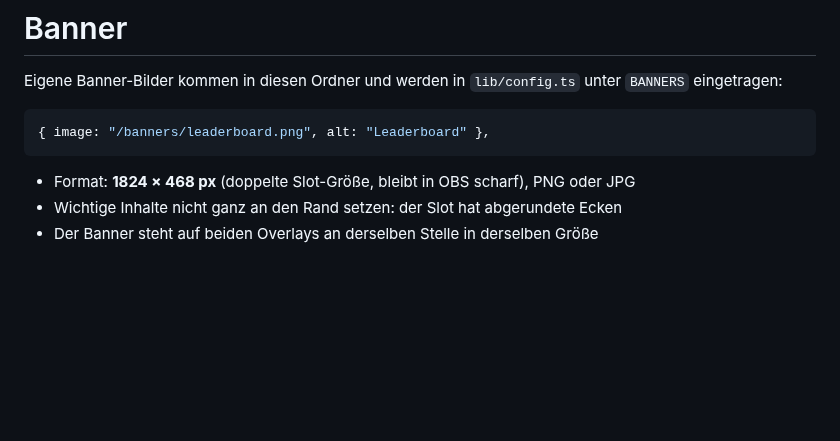
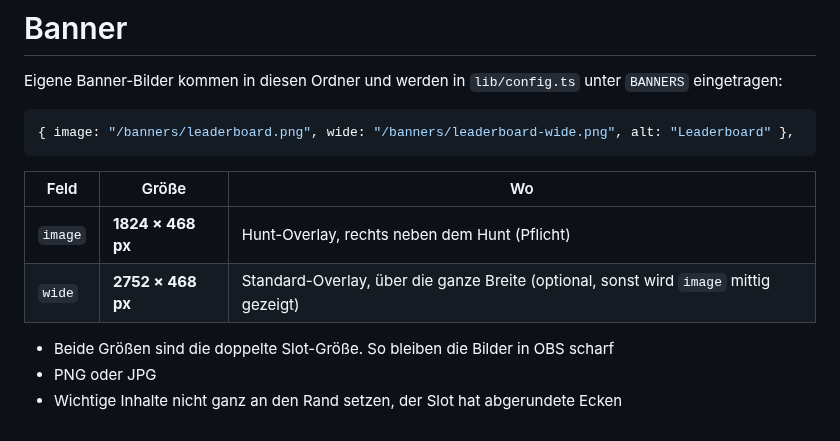
Before and after one commit to trinidoslots/soulstealer-overlay, a Markdown page: public/banners/README.md, the part around the change. GitHub-like rendering; blank space fills up the shorter version.

````diff
--- a/public/banners/README.md
+++ b/public/banners/README.md
@@ -3,9 +3,14 @@
 Eigene Banner-Bilder kommen in diesen Ordner und werden in `lib/config.ts` unter `BANNERS` eingetragen:
 
 ```ts
-{ image: "/banners/leaderboard.png", alt: "Leaderboard" },
+{ image: "/banners/leaderboard.png", wide: "/banners/leaderboard-wide.png", alt: "Leaderboard" },
 ```
 
-- Format: **1824 × 468 px** (doppelte Slot-Größe, bleibt in OBS scharf), PNG oder JPG
-- Wichtige Inhalte nicht ganz an den Rand setzen: der Slot hat abgerundete Ecken
-- Der Banner steht auf beiden Overlays an derselben Stelle in derselben Größe
+| Feld | Größe | Wo |
+| --- | --- | --- |
+| `image` | **1824 × 468 px** | Hunt-Overlay, rechts neben dem Hunt (Pflicht) |
+| `wide` | **2752 × 468 px** | Standard-Overlay, über die ganze Breite (optional, sonst wird `image` mittig gezeigt) |
+
+- Beide Größen sind die doppelte Slot-Größe. So bleiben die Bilder in OBS scharf
+- PNG oder JPG
+- Wichtige Inhalte nicht ganz an den Rand setzen, der Slot hat abgerundete Ecken
````
Also changed, not shown: README.md (+21 -15 lines), docs/preview-hunt.png, docs/preview.png, 9 other files.
